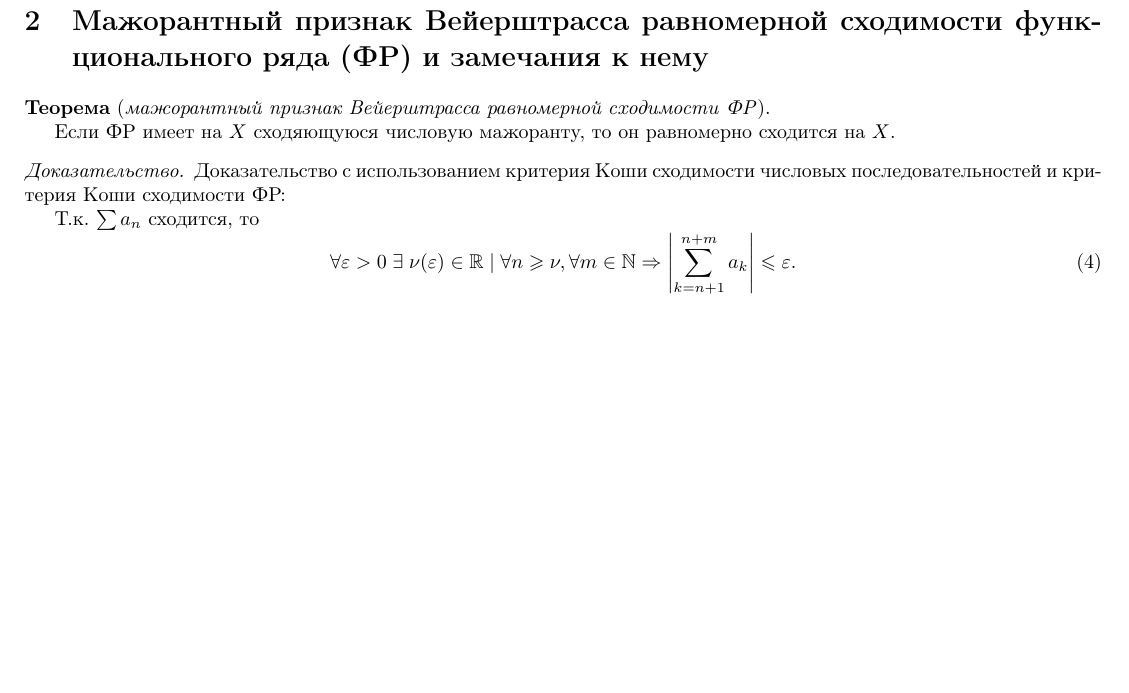
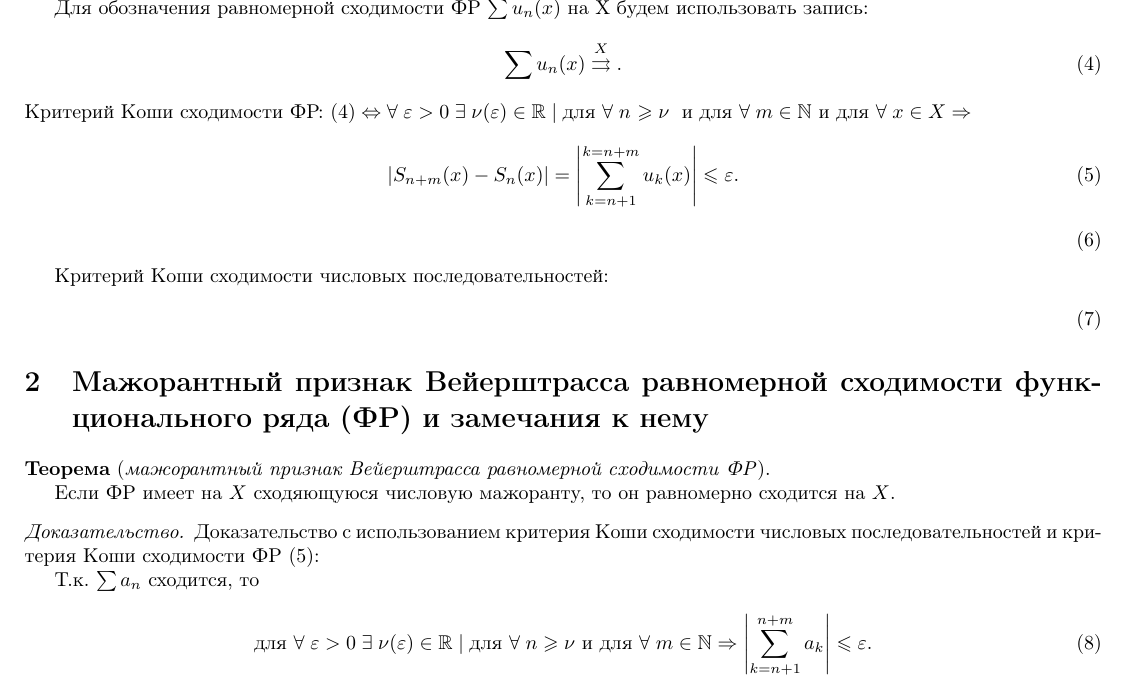
Before and after one commit to selat/Calculus, a LaTeX document (colloqium-answers.tex, which reads question02.tex): part of page 2 of 9, cut at the place of the change, the shorter picture padded with empty space. Compiled offline with pdfLaTeX.

Commit message:
Edited question02.tex

```diff
--- a/question02.tex
+++ b/question02.tex
@@ -1,16 +1,39 @@
+\begin{col-answer-preambule}
+	Для обозначения равномерной сходимости ФР $\sum u_n(x)$ на X будем использовать запись:
+	\begin{equation}
+	\label{eq:lecture01-20}
+	\sum u_n(x) \overset{X}{\rightrightarrows}.
+	\end{equation}
+	Критерий Коши сходимости ФР:
+	$\eqref{eq:lecture01-20} \Leftrightarrow \forall \; \varepsilon > 0 \; \exists \; \nu (\varepsilon) \in \mathbb{R} \; | \; \text{для } \forall \; n$
+	$ \geqslant \nu \; $ и $\text{для }\forall \; m \in \mathbb{N} $ и $\text{для }	\forall \; x \in X \Rightarrow$
+	\begin{equation}
+	\label{eq:lecture01-21}
+	\abs{S_{n+m}(x) - S_n(x)} = \abs{ \sum\limits_{k = n + 1}^{k = n + m} u_k(x) } \leqslant \varepsilon.
+	\end{equation}
+	\begin{equation}
+	\label{eq:1_21}
+	\end{equation}
+
+	Критерий Коши сходимости числовых последовательностей:
+	\begin{equation}
+	\label{eq:lecture01-temp}
+	\end{equation}
+\end{col-answer-preambule}
+
 \colquestion{Мажорантный признак Вейерштрасса равномерной сходимости функционального ряда (ФР) и замечания к нему}
 \begin{theorem}[мажорантный признак Вейерштрасса равномерной сходимости ФР] Если ФР имеет на $X$ сходяющуюся числовую мажоранту, то он равномерно сходится на $X$.
 \end{theorem}
 \begin{proof}
-	Доказательство с использованием критерия Коши сходимости числовых последовательностей и критерия Коши сходимости ФР:
+	Доказательство с использованием критерия Коши сходимости числовых последовательностей и критерия Коши сходимости ФР \eqref{eq:lecture01-21}:
 
 	Т.к. $\sum a_n$ сходится, то
 	\begin{equation}
 	\label{eq:1_23}
-	\forall \varepsilon > 0 \; \exists \; \nu(\varepsilon) \in \mathbb{R} \; | \; \forall	n \geqslant \nu, \forall 	m \in \mathbb{N} \Rightarrow \abs{\sum_{k = n+1}^{n+m} a_k} \leqslant \varepsilon.
+	\text{для } \forall \; \varepsilon > 0 \; \exists \; \nu(\varepsilon) \in \mathbb{R} \; | \; \text{для } \forall \;	n \geqslant \nu \text{ и для } \forall \; m \in \mathbb{N} \Rightarrow \abs{\sum_{k = n+1}^{n+m} a_k} \leqslant \varepsilon.
 	\end{equation}
 
-	Если выполняется неравенство $\abs{u_n(x)} \leqslant a_n, \forall n \in \mathbb{N}, \forall x \in X$, то для частичных сумм \eqref{eq:1_11} ФР \eqref{eq:1_10} имеем: $\abs{S_{m+n} (x) - S_n (x)} = \abs{\sum\limits_{k = n+1}^{n+m} u_k(x)} \leqslant \sum\limits_{k = n + 1}^{n+m} \abs{u_k (x)} \leqslant \sum\limits_{k = n+1}^{n+m} a_k = \abs{\sum\limits_{k = n+1}^{n+m} a_k} \leqslant \varepsilon$, это $\forall n \geqslant \nu = \nu(\varepsilon), \forall m \in \mathbb{N}$, что в силу \eqref{eq:1_21} даёт \eqref{eq:1_20}.
+	Если выполняется неравенство $\abs{u_n(x)} \leqslant a_n, \text{ для } \forall \; n \in \mathbb{N} \text{ и для } \forall \; x \in X$, то для частичных сумм ФР $\sum u_n(x)$ имеем: $\abs{S_{m+n} (x) - S_n (x)} = \abs{\sum\limits_{k = n+1}^{n+m} u_k(x)} \leqslant \sum\limits_{k = n + 1}^{n+m} \abs{u_k (x)} \leqslant \sum\limits_{k = n+1}^{n+m} a_k = \abs{\sum\limits_{k = n+1}^{n+m} a_k} \leqslant \varepsilon$, это для $\forall \; n \geqslant \nu = \nu(\varepsilon) \text{ и для } \forall \; m \in \mathbb{N}$, что в силу \eqref{eq:lecture01-21} даёт \eqref{eq:lecture01-20}.
 \end{proof}
 
 \begin{notes}
```
Also changed, not shown: question01.tex (+1 -1 lines), question02.tex (6 more changed lines), 1 other file.
